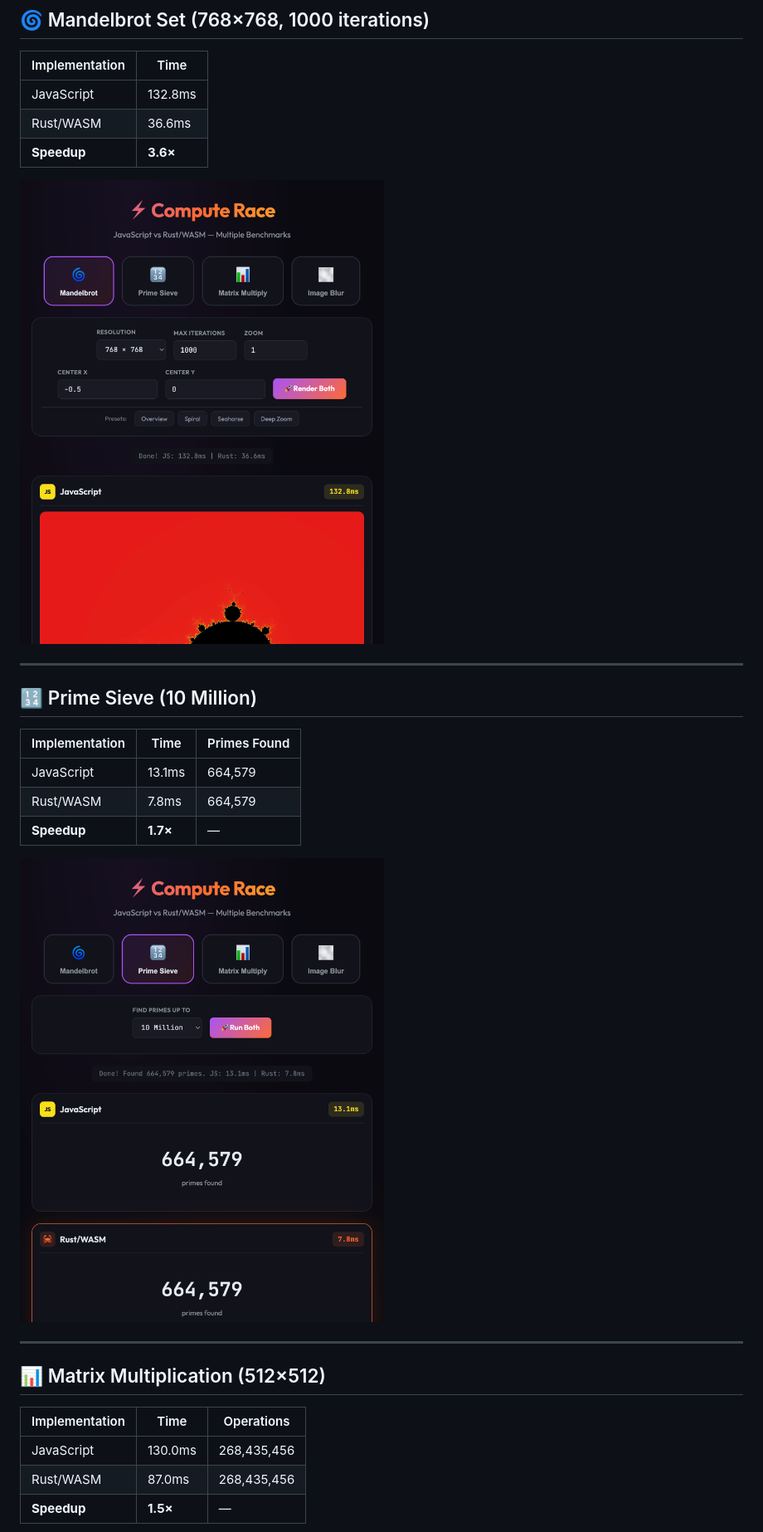
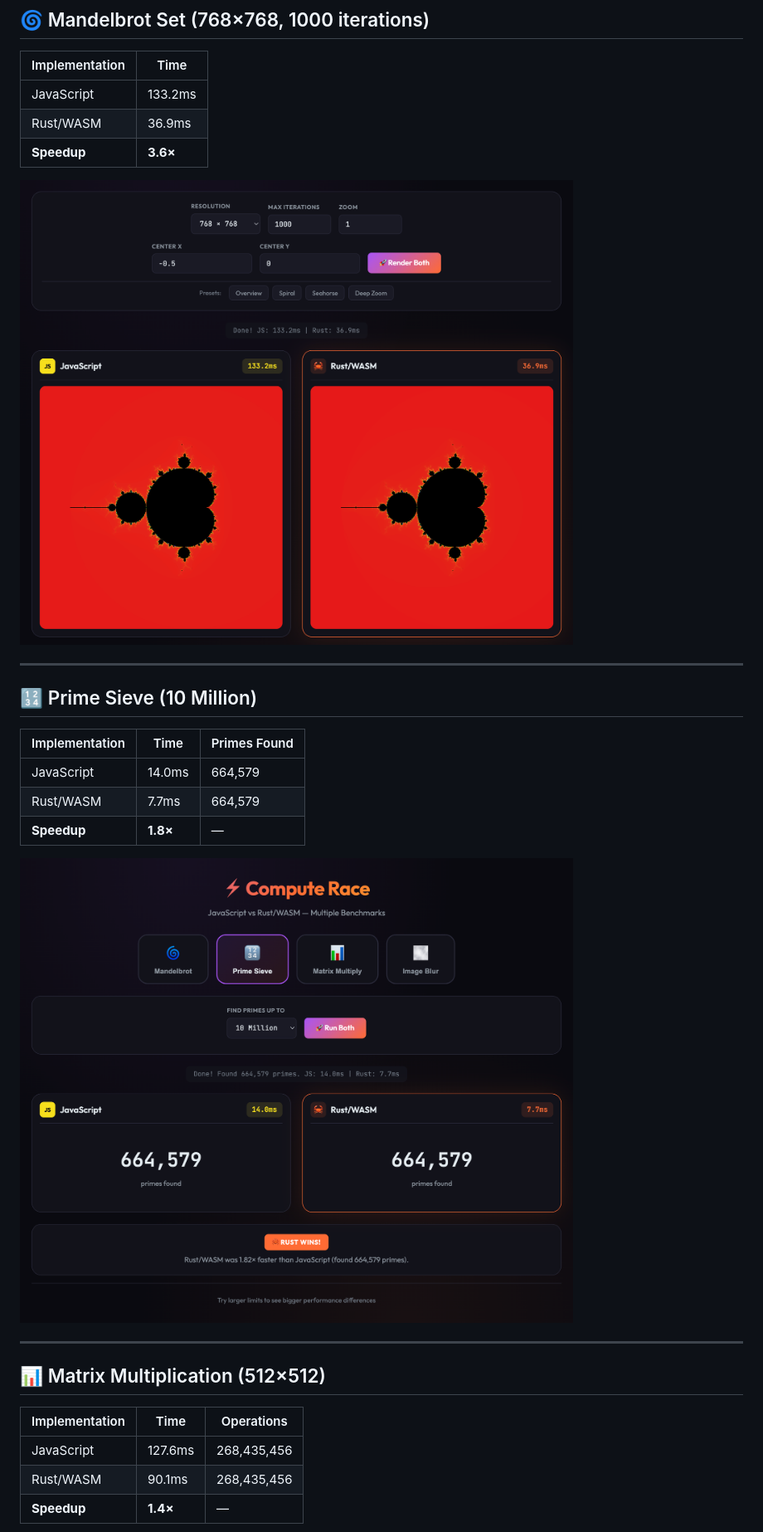
Before and after one commit to kenan2002/rust-wasm-compute-compare, a Markdown page: BENCHMARK.md, the part around the change printed below. Shown: that part at 83% size. Rendered like a GitHub page; pictures changed too: screenshots/mandelbrot-benchmark.png, screenshots/primes-benchmark.png.

Commit message:
docs: recapture benchmark screenshots with better layout

```diff
--- a/BENCHMARK.md
+++ b/BENCHMARK.md
@@ -17,8 +17,8 @@ All results are from the **second run** to avoid WASM initialization overhead.
 
 | Implementation | Time |
 |----------------|------|
-| JavaScript | 132.8ms |
-| Rust/WASM | 36.6ms |
+| JavaScript | 133.2ms |
+| Rust/WASM | 36.9ms |
 | **Speedup** | **3.6×** |
 
 ![Mandelbrot Benchmark](./screenshots/mandelbrot-benchmark.png)
@@ -29,9 +29,9 @@ All results are from the **second run** to avoid WASM initialization overhead.
 
 | Implementation | Time | Primes Found |
 |----------------|------|--------------|
-| JavaScript | 13.1ms | 664,579 |
-| Rust/WASM | 7.8ms | 664,579 |
-| **Speedup** | **1.7×** | — |
+| JavaScript | 14.0ms | 664,579 |
+| Rust/WASM | 7.7ms | 664,579 |
+| **Speedup** | **1.8×** | — |
 
 ![Prime Sieve Benchmark](./screenshots/primes-benchmark.png)
 
@@ -41,9 +41,9 @@ All results are from the **second run** to avoid WASM initialization overhead.
 
 | Implementation | Time | Operations |
 |----------------|------|------------|
-| JavaScript | 130.0ms | 268,435,456 |
-| Rust/WASM | 87.0ms | 268,435,456 |
-| **Speedup** | **1.5×** | — |
+| JavaScript | 127.6ms | 268,435,456 |
+| Rust/WASM | 90.1ms | 268,435,456 |
+| **Speedup** | **1.4×** | — |
 
 ![Matrix Benchmark](./screenshots/matrix-benchmark.png)
 
```
Also changed, not shown: other parts of BENCHMARK.md (+6 -6 lines), README.md (+3 -3 lines), screenshots/blur-benchmark.png, screenshots/matrix-benchmark.png.
